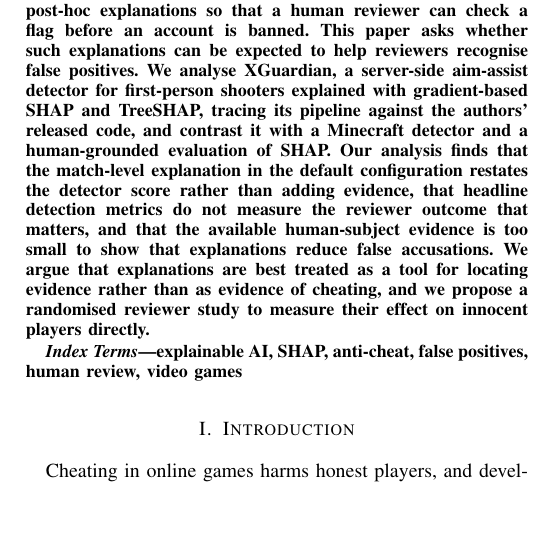
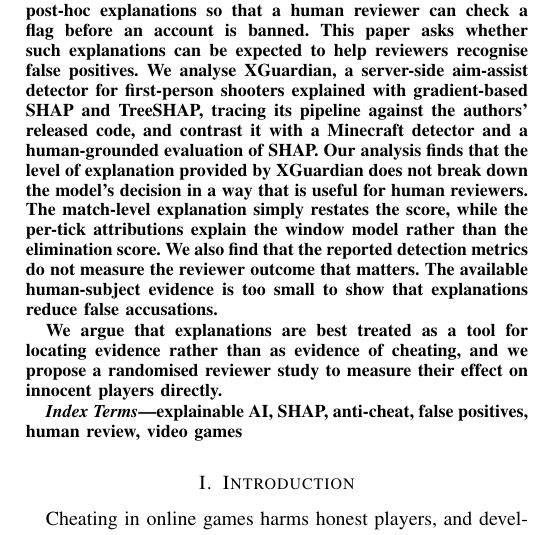
Before and after one commit to SamMcl1/XAI-Research-Journal, a LaTeX paper (journal/Paper/Draft1-Paper.tex): part of one column of page 1 of 4, cut so that both start at the same text, the shorter picture padded with empty space. Compiled offline with pdfLaTeX.

Commit message:
Refined abstract to clarify analysis of XGuardian's explanations and their implications for reviewer outcomes in anti-cheat systems.

```diff
--- a/journal/Paper/Draft1-Paper.tex
+++ b/journal/Paper/Draft1-Paper.tex
@@ -38,7 +38,13 @@
 \maketitle
 
 \begin{abstract}
-Machine learning anti-cheat systems increasingly flag players from behavioural telemetry, and some now attach post-hoc explanations so that a human reviewer can check a flag before an account is banned. This paper asks whether such explanations can be expected to help reviewers recognise false positives. We analyse XGuardian, a server-side aim-assist detector for first-person shooters explained with gradient-based SHAP and TreeSHAP, tracing its pipeline against the authors' released code, and contrast it with a Minecraft detector and a human-grounded evaluation of SHAP. Our analysis finds that the match-level explanation in the default configuration restates the detector score rather than adding evidence, that headline detection metrics do not measure the reviewer outcome that matters, and that the available human-subject evidence is too small to show that explanations reduce false accusations. We argue that explanations are best treated as a tool for locating evidence rather than as evidence of cheating, and we propose a randomised reviewer study to measure their effect on innocent players directly.
+Machine learning anti-cheat systems increasingly flag players from behavioural telemetry, and some now attach post-hoc explanations so that a human reviewer can check a flag before an account is banned. This paper asks whether such explanations can be expected to help reviewers recognise false positives.
+We analyse XGuardian, a server-side aim-assist detector for first-person shooters explained with gradient-based SHAP and TreeSHAP, tracing its pipeline against the authors' released code, and contrast it with a Minecraft detector and a human-grounded evaluation of SHAP.
+Our analysis finds that the level of explanation provided by XGuardian does not break down the model's decision in a way that is useful for human reviewers.
+The match-level explanation simply restates the score, while the per-tick attributions explain the window model rather than the elimination score.
+We also find that the reported detection metrics do not measure the reviewer outcome that matters. The available human-subject evidence is too small to show that explanations reduce false accusations.
+
+We argue that explanations are best treated as a tool for locating evidence rather than as evidence of cheating, and we propose a randomised reviewer study to measure their effect on innocent players directly.
 \end{abstract}
 
 \begin{IEEEkeywords}
```
